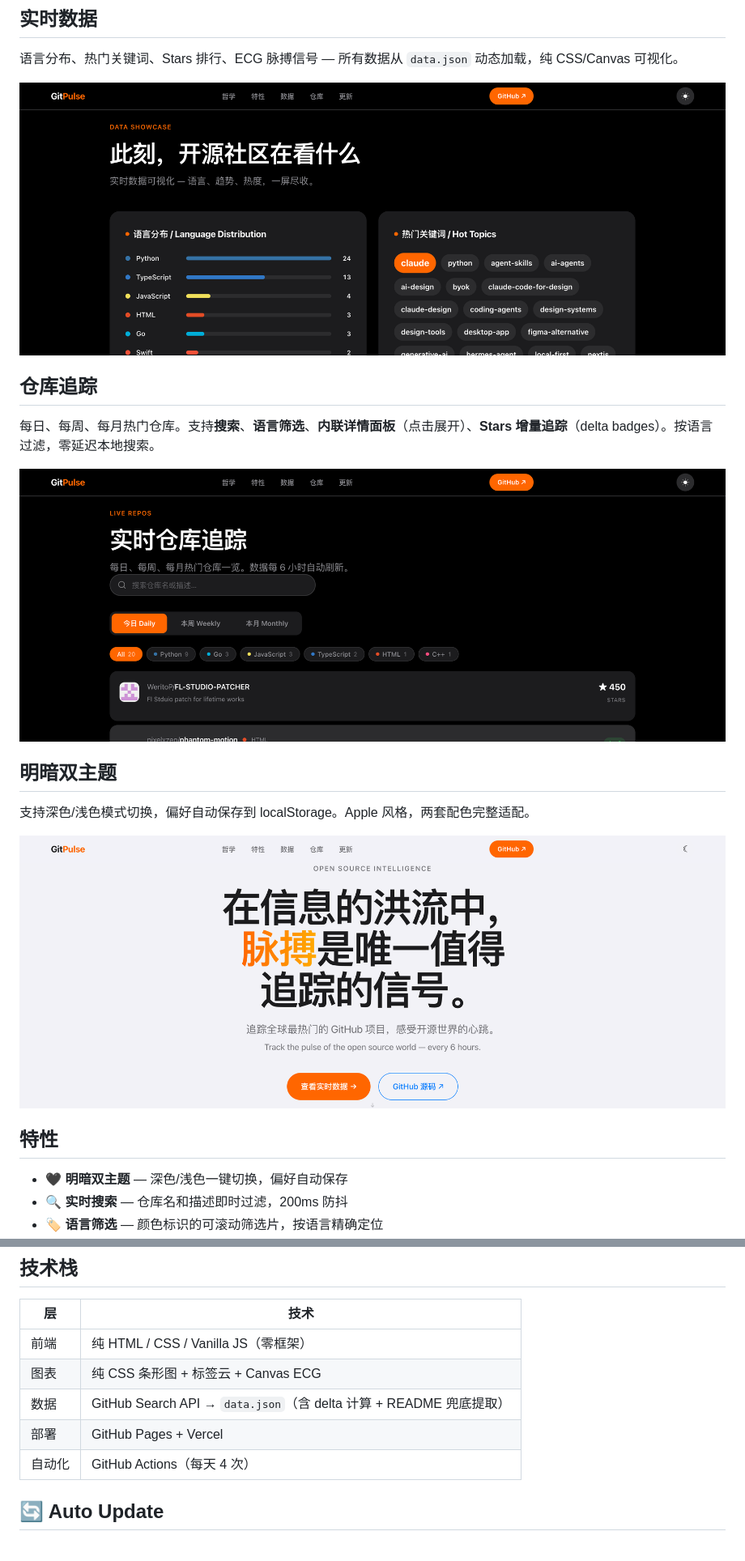
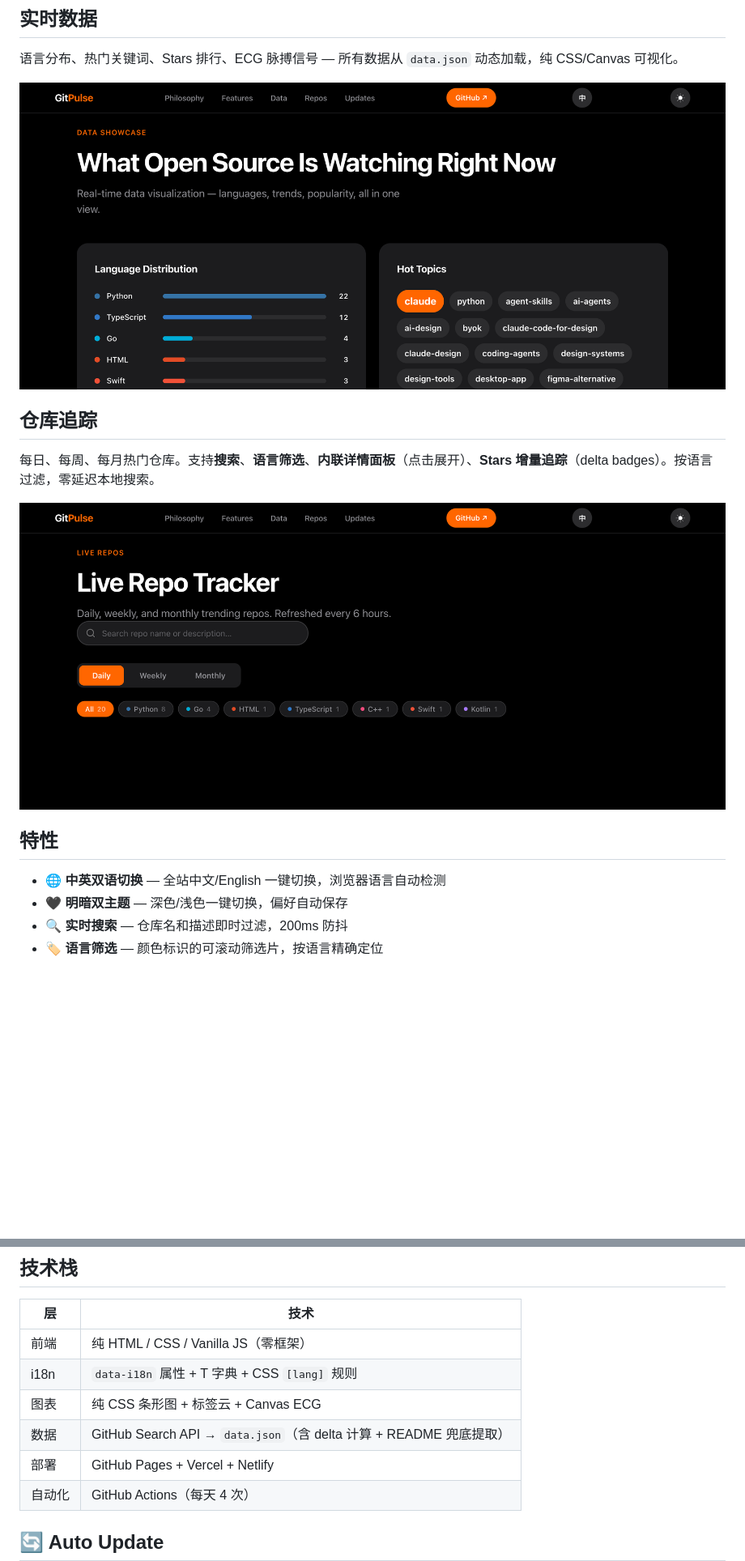
Before and after one commit to YuanyuanMa03/GitPulse, a Markdown page: README.md, 2 parts joined by grey strips. Shown at 81% size. Drawn GitHub-style; pictures changed too: screenshots/data-en.png (added), screenshots/repo-en.png (added); blank space fills up the shorter version.

```diff
--- a/README.md
+++ b/README.md
@@ -45,7 +61,7 @@ GitPulse 不是另一个 GitHub 排行榜。它试图回答一个更本质的问
 语言分布、热门关键词、Stars 排行、ECG 脉搏信号 — 所有数据从 `data.json` 动态加载，纯 CSS/Canvas 可视化。
 
 <p align="center">
-<img src="screenshots/data-showcase.png" width="100%" alt="Data Showcase">
+<img src="screenshots/data-en.png" width="100%" alt="Data Showcase — English">
 </p>
 
 ## 仓库追踪
@@ -53,19 +69,12 @@ GitPulse 不是另一个 GitHub 排行榜。它试图回答一个更本质的问
 每日、每周、每月热门仓库。支持**搜索**、**语言筛选**、**内联详情面板**（点击展开）、**Stars 增量追踪**（delta badges）。按语言过滤，零延迟本地搜索。
 
 <p align="center">
-<img src="screenshots/repo-explorer.png" width="100%" alt="Repo Explorer with Detail Panel">
-</p>
-
-## 明暗双主题
-
-支持深色/浅色模式切换，偏好自动保存到 localStorage。Apple 风格，两套配色完整适配。
-
-<p align="center">
-<img src="screenshots/hero-light.png" width="100%" alt="GitPulse Hero Light">
+<img src="screenshots/repo-en.png" width="100%" alt="Repo Explorer — English">
 </p>
 
 ## 特性
 
+- 🌐 **中英双语切换** — 全站中文/English 一键切换，浏览器语言自动检测
 - 🖤 **明暗双主题** — 深色/浅色一键切换，偏好自动保存
 - 🔍 **实时搜索** — 仓库名和描述即时过滤，200ms 防抖
 - 🏷️ **语言筛选** — 颜色标识的可滚动筛选片，按语言精确定位
@@ -84,9 +93,10 @@ GitPulse 不是另一个 GitHub 排行榜。它试图回答一个更本质的问
 | 层 | 技术 |
 |---|---|
 | 前端 | 纯 HTML / CSS / Vanilla JS（零框架） |
+| i18n | `data-i18n` 属性 + T 字典 + CSS `[lang]` 规则 |
 | 图表 | 纯 CSS 条形图 + 标签云 + Canvas ECG |
 | 数据 | GitHub Search API → `data.json`（含 delta 计算 + README 兜底提取） |
-| 部署 | GitHub Pages + Vercel |
+| 部署 | GitHub Pages + Vercel + Netlify |
 | 自动化 | GitHub Actions（每天 4 次） |
 
 ## 🔄 Auto Update
```
Also changed, not shown: other parts of README.md (+30 -11 lines), screenshots/hero-en-dark.png (added).
